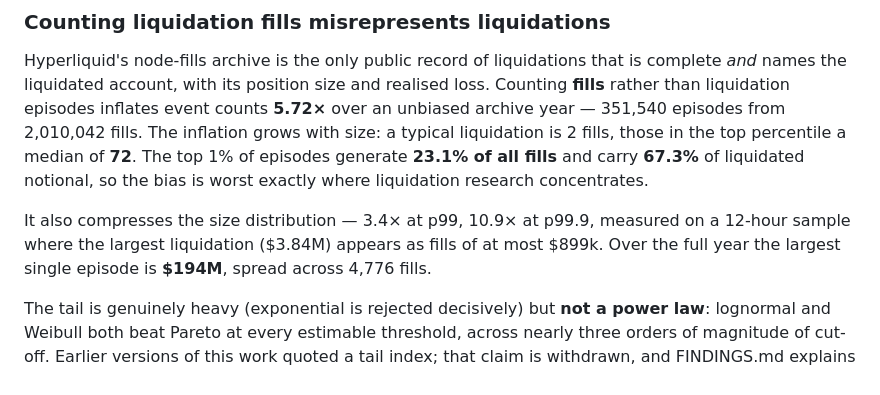
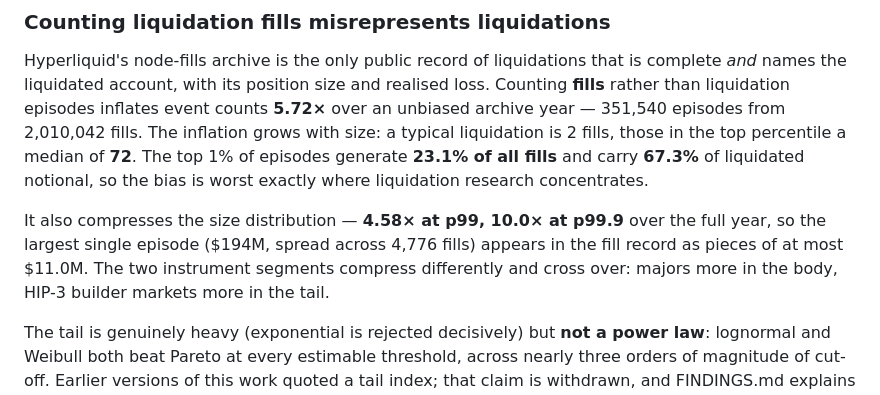
Before and after one commit to QuasareumGroup/hyperliquid-microstructure, a Markdown page: README.md, the part around the change. Rendered like a GitHub page.

Commit message:
docs: README carried the superseded 12-hour compression figures
EXP-024 replaced them with year-scale measurements: 4.58x at p99 and 10.0x at
p99.9, both stronger than the cascade-selected sample showed. Adds the segment
crossover, which is new.

Co-Authored-By: Claude Opus 5 <noreply@anthropic.com>

```diff
--- a/README.md
+++ b/README.md
@@ -42,9 +42,10 @@ rather than liquidation episodes inflates event counts **5.72×** over an unbias
 of all fills** and carry **67.3%** of liquidated notional, so the bias is worst exactly where
 liquidation research concentrates.
 
-It also compresses the size distribution — 3.4× at p99, 10.9× at p99.9, measured on a 12-hour
-sample where the largest liquidation ($3.84M) appears as fills of at most $899k. Over the full
-year the largest single episode is **$194M**, spread across 4,776 fills.
+It also compresses the size distribution — **4.58× at p99, 10.0× at p99.9** over the full year,
+so the largest single episode ($194M, spread across 4,776 fills) appears in the fill record as
+pieces of at most $11.0M. The two instrument segments compress differently and cross over:
+majors more in the body, HIP-3 builder markets more in the tail.
 
 The tail is genuinely heavy (exponential is rejected decisively) but **not a power law**:
 lognormal and Weibull both beat Pareto at every estimable threshold, across nearly three orders
```
